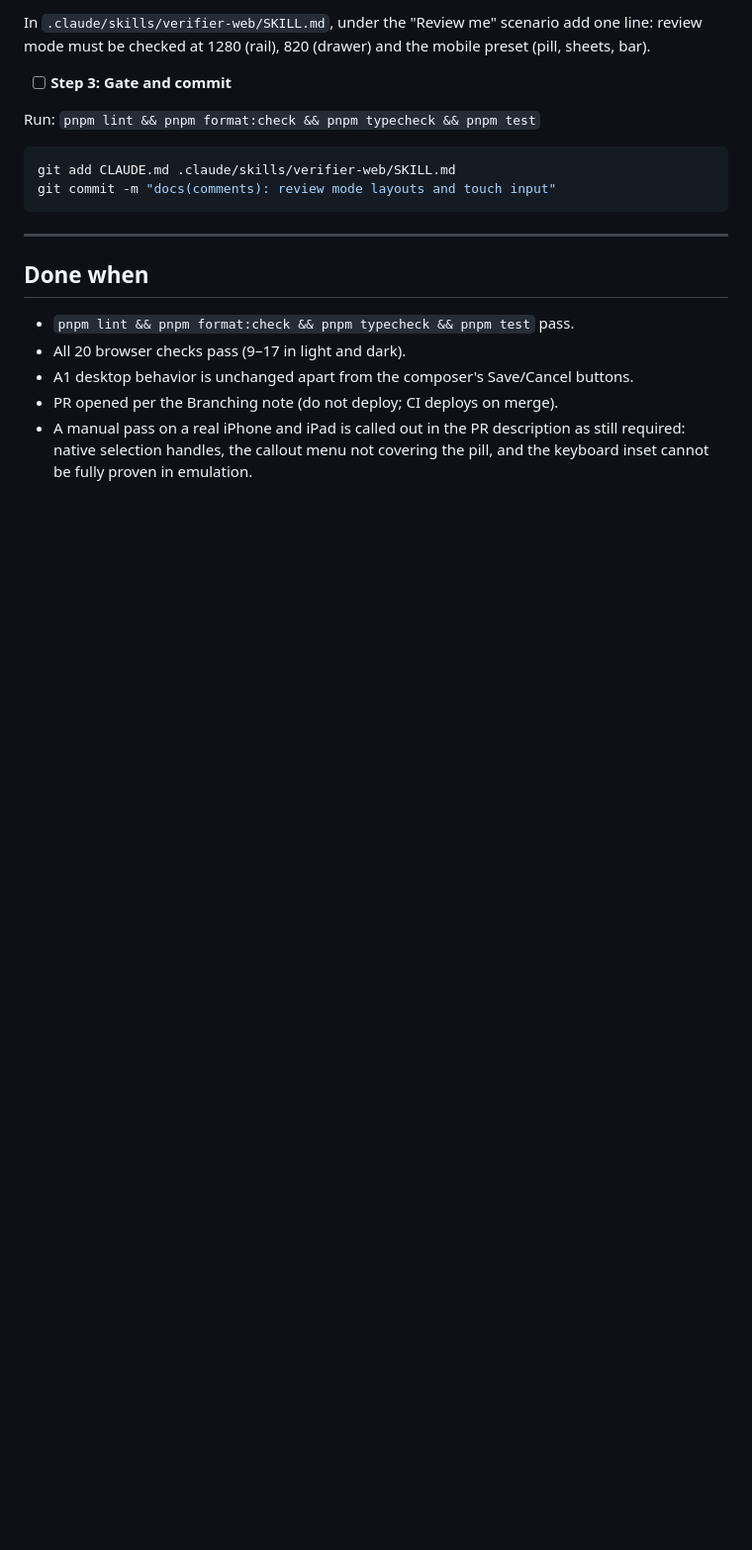
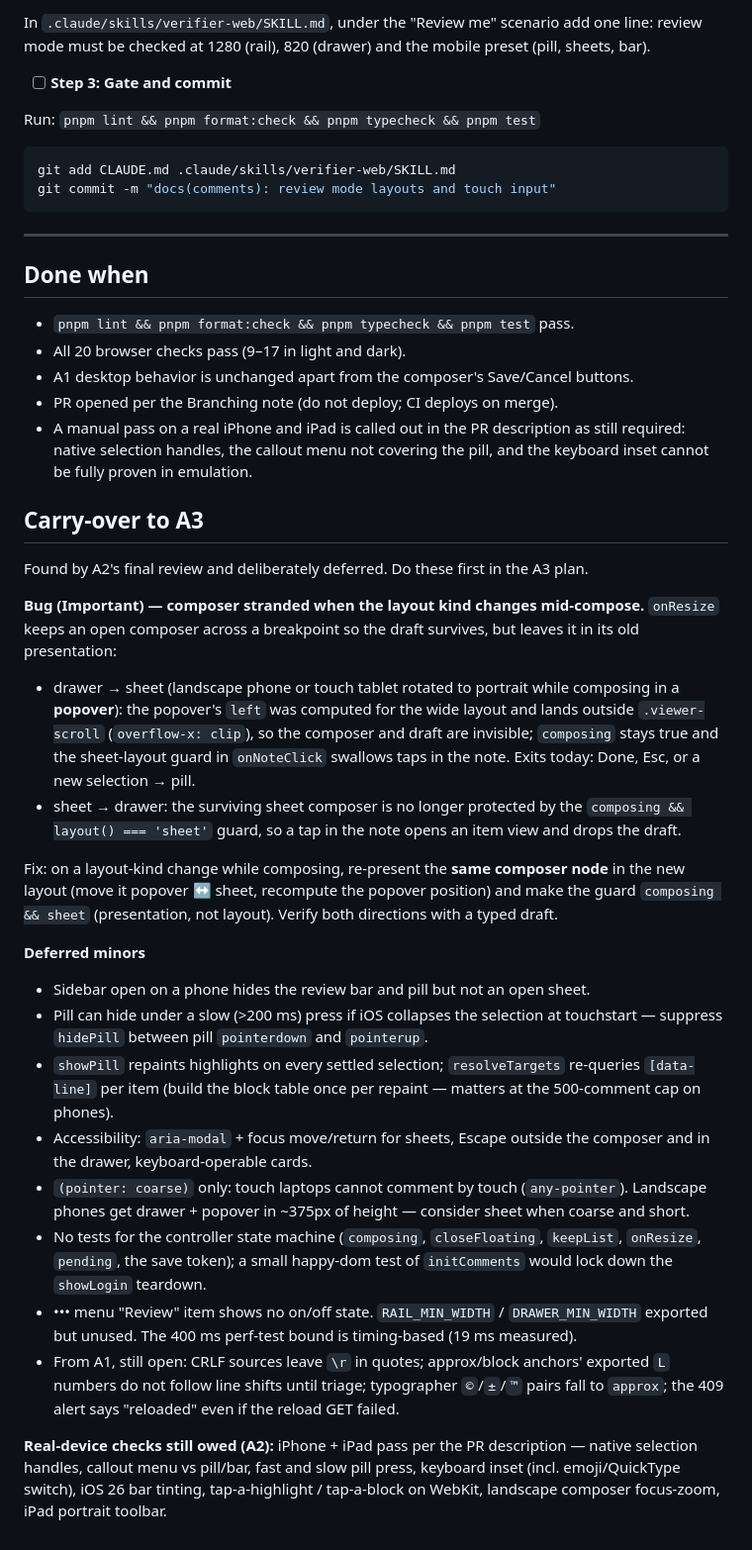
Before and after one commit to createdbynoah/md-file-viewer, a Markdown page: docs/plans/2026-09-18-markup-comments-a2-plan.md, the part around the change. Shown at 99% size. GitHub-like rendering; blank space fills up the shorter version.

Commit message:
docs: A2 carry-over list for the A3 wave
Co-Authored-By: Claude Fable 5.1 <noreply@anthropic.com>

```diff
--- a/docs/plans/2026-09-18-markup-comments-a2-plan.md
+++ b/docs/plans/2026-09-18-markup-comments-a2-plan.md
@@ -1704,3 +1704,27 @@ git commit -m "docs(comments): review mode layouts and touch input"
 - A1 desktop behavior is unchanged apart from the composer's Save/Cancel buttons.
 - PR opened per the Branching note (do not deploy; CI deploys on merge).
 - A manual pass on a real iPhone and iPad is called out in the PR description as still required: native selection handles, the callout menu not covering the pill, and the keyboard inset cannot be fully proven in emulation.
+
+## Carry-over to A3
+
+Found by A2's final review and deliberately deferred. Do these first in the A3 plan.
+
+**Bug (Important) — composer stranded when the layout kind changes mid-compose.** `onResize` keeps an open composer across a breakpoint so the draft survives, but leaves it in its old presentation:
+
+- drawer → sheet (landscape phone or touch tablet rotated to portrait while composing in a **popover**): the popover's `left` was computed for the wide layout and lands outside `.viewer-scroll` (`overflow-x: clip`), so the composer and draft are invisible; `composing` stays true and the sheet-layout guard in `onNoteClick` swallows taps in the note. Exits today: Done, Esc, or a new selection → pill.
+- sheet → drawer: the surviving sheet composer is no longer protected by the `composing && layout() === 'sheet'` guard, so a tap in the note opens an item view and drops the draft.
+
+Fix: on a layout-kind change while composing, re-present the **same composer node** in the new layout (move it popover ↔ sheet, recompute the popover position) and make the guard `composing && sheet` (presentation, not layout). Verify both directions with a typed draft.
+
+**Deferred minors**
+
+- Sidebar open on a phone hides the review bar and pill but not an open sheet.
+- Pill can hide under a slow (>200 ms) press if iOS collapses the selection at touchstart — suppress `hidePill` between pill `pointerdown` and `pointerup`.
+- `showPill` repaints highlights on every settled selection; `resolveTargets` re-queries `[data-line]` per item (build the block table once per repaint — matters at the 500-comment cap on phones).
+- Accessibility: `aria-modal` + focus move/return for sheets, Escape outside the composer and in the drawer, keyboard-operable cards.
+- `(pointer: coarse)` only: touch laptops cannot comment by touch (`any-pointer`). Landscape phones get drawer + popover in ~375px of height — consider sheet when coarse and short.
+- No tests for the controller state machine (`composing`, `closeFloating`, `keepList`, `onResize`, `pending`, the save token); a small happy-dom test of `initComments` would lock down the `showLogin` teardown.
+- ••• menu "Review" item shows no on/off state. `RAIL_MIN_WIDTH` / `DRAWER_MIN_WIDTH` exported but unused. The 400 ms perf-test bound is timing-based (19 ms measured).
+- From A1, still open: CRLF sources leave `\r` in quotes; approx/block anchors' exported `L` numbers do not follow line shifts until triage; typographer `©`/`±`/`™` pairs fall to `approx`; the 409 alert says "reloaded" even if the reload GET failed.
+
+**Real-device checks still owed (A2):** iPhone + iPad pass per the PR description — native selection handles, callout menu vs pill/bar, fast and slow pill press, keyboard inset (incl. emoji/QuickType switch), iOS 26 bar tinting, tap-a-highlight / tap-a-block on WebKit, landscape composer focus-zoom, iPad portrait toolbar.
```
